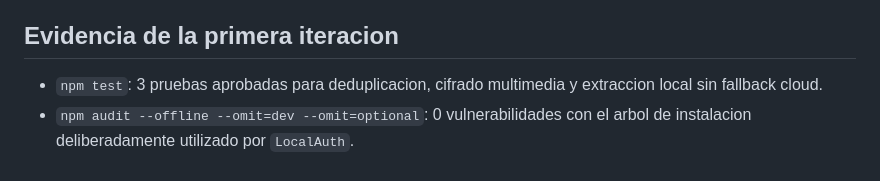
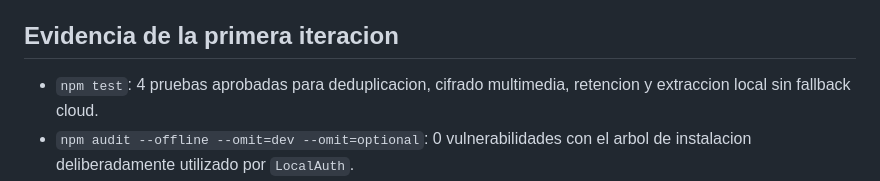
Before and after one commit to gallegosdiego/P16-DHE-Admin-Web, a Markdown page: docs/integracion-wasa/21-lector-provisional-qr-solo-lectura-2026-07-27.md, the part around the change. Rendered like a GitHub page.

Commit message:
docs(whatsapp): refresh reader verification evidence

```diff
--- a/docs/integracion-wasa/21-lector-provisional-qr-solo-lectura-2026-07-27.md
+++ b/docs/integracion-wasa/21-lector-provisional-qr-solo-lectura-2026-07-27.md
@@ -41,8 +41,8 @@ continuan apagadas y P16 conserva su independencia operativa.
 
 ## Evidencia de la primera iteracion
 
-- `npm test`: 3 pruebas aprobadas para deduplicacion, cifrado multimedia y
-  extraccion local sin fallback cloud.
+- `npm test`: 4 pruebas aprobadas para deduplicacion, cifrado multimedia,
+  retencion y extraccion local sin fallback cloud.
 - `npm audit --offline --omit=dev --omit=optional`: 0 vulnerabilidades con el
   arbol de instalacion deliberadamente utilizado por `LocalAuth`.
 - El QR real aun requiere una prueba en un equipo con acceso a
```
